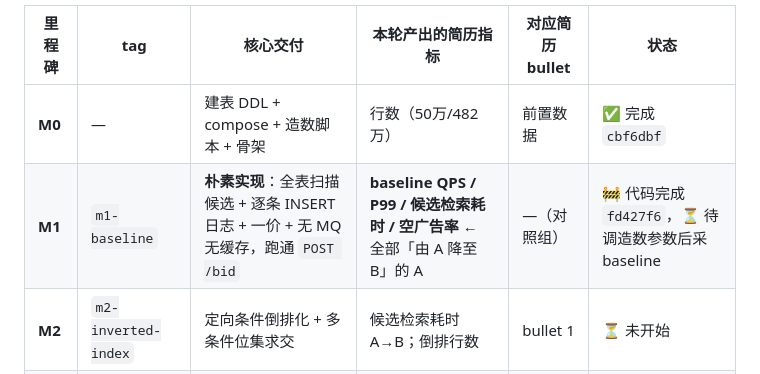
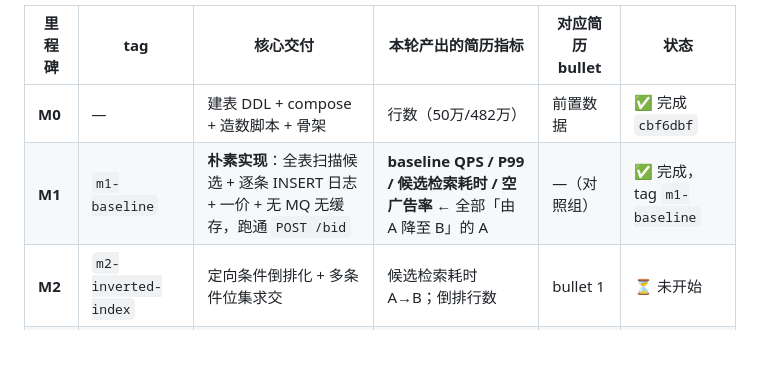
Before and after one commit to Dzq-corder/rtb-bidding-engine, a Markdown page: 开发文档.md, the part around the change. Drawn GitHub-style; blank space fills up the shorter version.

```diff
--- a/开发文档.md
+++ b/开发文档.md
@@ -111,7 +111,7 @@ com.rtb
 | 里程碑 | tag | 核心交付 | 本轮产出的简历指标 | 对应简历 bullet | 状态 |
 |---|---|---|---|---|---|
 | **M0** | — | 建表 DDL + compose + 造数脚本 + 骨架 | 行数（50万/482万） | 前置数据 | ✅ 完成 `cbf6dbf` |
-| **M1** | `m1-baseline` | **朴素实现**：全表扫描候选 + 逐条 INSERT 日志 + 一价 + 无 MQ 无缓存，跑通 `POST /bid` | **baseline QPS / P99 / 候选检索耗时 / 空广告率** ← 全部「由 A 降至 B」的 A | —（对照组） | 🚧 代码完成 `fd427f6`，⏳ 待调造数参数后采baseline |
+| **M1** | `m1-baseline` | **朴素实现**：全表扫描候选 + 逐条 INSERT 日志 + 一价 + 无 MQ 无缓存，跑通 `POST /bid` | **baseline QPS / P99 / 候选检索耗时 / 空广告率** ← 全部「由 A 降至 B」的 A | —（对照组） | ✅ 完成，tag `m1-baseline` |
 | **M2** | `m2-inverted-index` | 定向条件倒排化 + 多条件位集求交 | 候选检索耗时 A→B；倒排行数 | bullet 1 | ⏳ 未开始 |
 | **M3** | `m3-budget-lua` | Redis + Lua 预算原子扣减 + 热更新 | **超扣 0 笔**；填充率 A→B | bullet 3 | ⏳ 未开始 |
 | **M4** | `m4-second-price` | 二价拍卖计费模型（次高价 + 最小加价） | 平均成交价变化 %；填充率 A→B | bullet 2 | ⏳ 未开始 |
```
Also changed, not shown: 阶段功能说明.md (+13 -6 lines).
